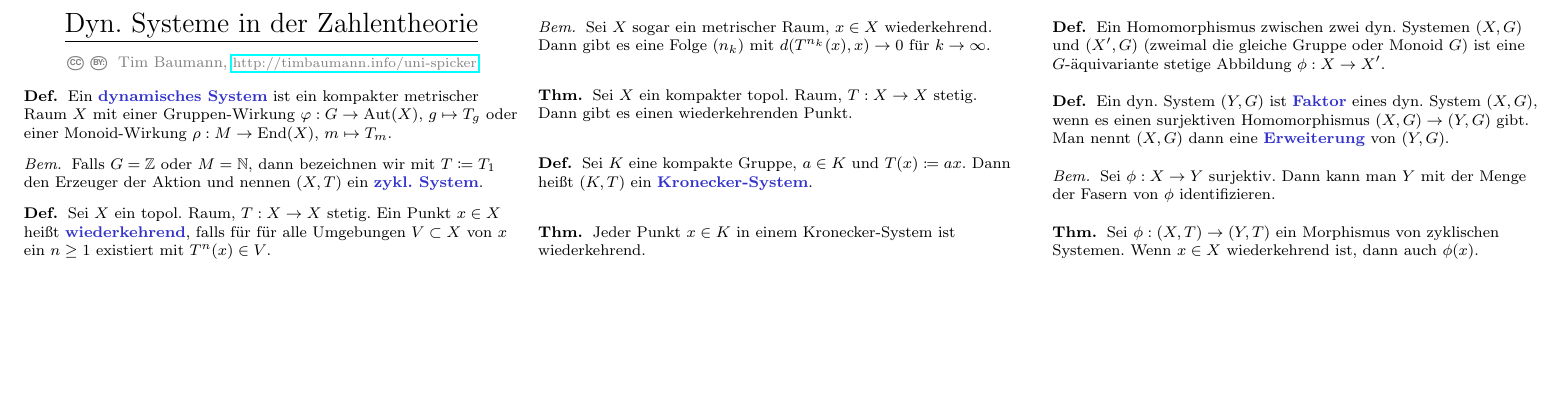
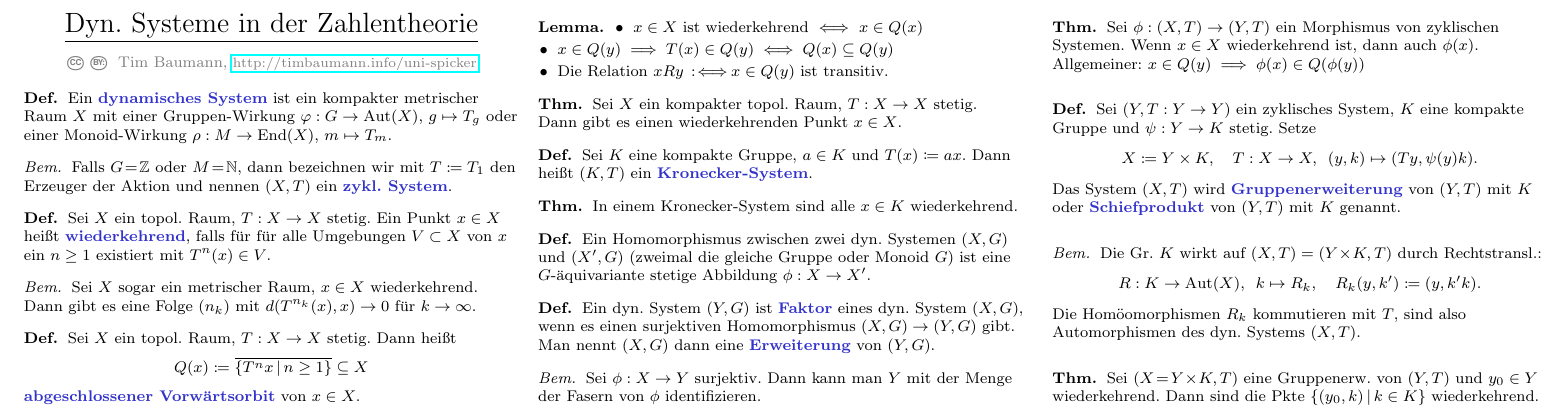
Before and after one commit to timjb/uni-spicker, a LaTeX document (dynsyszahltheo.tex): part of the page, cut so that both start at the same text, the shorter picture padded with empty space. Compiled offline with pdfLaTeX.

Commit message:
DynSysZahlTheo: Weiter im Buch, eigene Ergänzungen

```diff
--- a/dynsyszahltheo.tex
+++ b/dynsyszahltheo.tex
@@ -7,6 +7,7 @@
 
 \DeclareMathOperator{\Aut}{Aut} % Automorphismengruppe
 \DeclareMathOperator{\End}{End} % Endomorphismenmonoid
+\newcommand{\clos}[1]{\overline{#1}} % topologischer Abschluss
 
 \begin{document}
 
@@ -39,7 +40,7 @@
 \end{defn}
 
 \begin{bem}
-  Falls $G = \Z$ oder $M = \N$, dann bezeichnen wir mit $T \coloneqq T_1$ den Erzeuger der Aktion und nennen $(X, T)$ ein \emph{zykl. System}.
+  Falls $G \!=\! \Z$ oder $M \!=\! \N$, dann bezeichnen wir mit $T \coloneqq T_1$ den Erzeuger der Aktion und nennen $(X, T)$ ein \emph{zykl. System}.
 \end{bem}
 
 % Def 1.1
@@ -53,9 +54,25 @@
   Dann gibt es eine Folge $(n_k)$ mit $d(T^{n_k}(x), x) \to 0$ für $k \to \infty$.
 \end{bem}
 
+% nicht dort im Buch
+\begin{defn}
+  Sei $X$ ein topol. Raum, $T : X \to X$ stetig. Dann heißt
+  \[ Q(x) \coloneqq \clos{\Set{T^n x}{n \geq 1}} \subseteq X \]
+  \emph{abgeschlossener Vorwärtsorbit} von $x \in X$.
+\end{defn}
+
+% nicht explizit im Buch
+\begin{lem}
+  \begin{itemize}
+    \item $x \in X$ ist wiederkehrend $\iff$ $x \in Q(x)$
+    \item $x \in Q(y) \implies T(x) \in Q(y) \iff Q(x) \subseteq Q(y)$
+    \item Die Relation $xRy \!\!\coloniff\!\! x \in Q(y)$ ist transitiv.
+  \end{itemize}
+\end{lem}
+
 \begin{thm}
   Sei $X$ ein kompakter topol. Raum, $T : X \to X$ stetig. \\
-  Dann gibt es einen wiederkehrenden Punkt.
+  Dann gibt es einen wiederkehrenden Punkt $x \in X$.
 \end{thm}
 % XXX: Bemerkung: Beweis benutzt Auswahlaxiom?
 
@@ -66,7 +83,7 @@
 
 % Thm 1.2
 \begin{thm}
-  Jeder Punkt $x \in K$ in einem Kronecker-System ist wiederkehrend.
+  In einem Kronecker-System sind alle $x \in K$ wiederkehrend.
 \end{thm}
 
 % 1.2 Automorphismen und Homomorphismen von Dynamischen Systemen, Faktoren und Erweiterungen
@@ -89,7 +106,34 @@
 % Thm 1.3
 \begin{thm}
   Sei $\phi : (X, T) \to (Y, T)$ ein Morphismus von zyklischen Systemen.
-  Wenn $x \in X$ wiederkehrend ist, dann auch $\phi(x)$.
+  Wenn $x \in X$ wiederkehrend ist, dann auch $\phi(x)$. \\
+  Allgemeiner: $x \in Q(y) \implies \phi(x) \in Q(\phi(y))$
 \end{thm}
 
+% Defn 1.4
+\begin{defn}
+  Sei $(Y, T : Y \to Y)$ ein zyklisches System, $K$ eine kompakte Gruppe und $\psi : Y \to K$ stetig. Setze
+  \[
+    X \coloneqq Y \times K, \quad
+    T : X \to X, \enspace (y, k) \mapsto (Ty, \psi(y)k).
+  \]
+  Das System $(X, T)$ wird \emph{Gruppenerweiterung} von $(Y, T)$ mit $K$ oder \emph{Schiefprodukt} von $(Y, T)$ mit $K$ genannt.
+\end{defn}
+
+\begin{bem}
+  Die Gr. $K$ wirkt auf $(X, T) = (Y \!\times\! K, T)$ durch Rechtstransl.:
+  \[
+    R : K \to \Aut(X), \enspace k \mapsto R_k, \quad
+    R_k(y,k') \coloneqq (y,k'k).
+  \]
+  Die Homöomorphismen $R_k$ kommutieren mit $T$, sind also Automorphismen des dyn. Systems $(X, T)$.
+\end{bem}
+
+% Thm 1.4
+\begin{thm}
+  Sei $(X \!=\! Y \!\times\! K, T)$ eine Gruppenerw. von $(Y, T)$ und $y_0 \in Y$ wiederkehrend. Dann sind die Pkte $\Set{(y_0, k)}{k \in K}$ wiederkehrend.
+\end{thm}
+
+% XXX: "forward orbit (closure)"
+
 \end{document}
```
Also changed, not shown: dynsyszahltheo.pdf.
